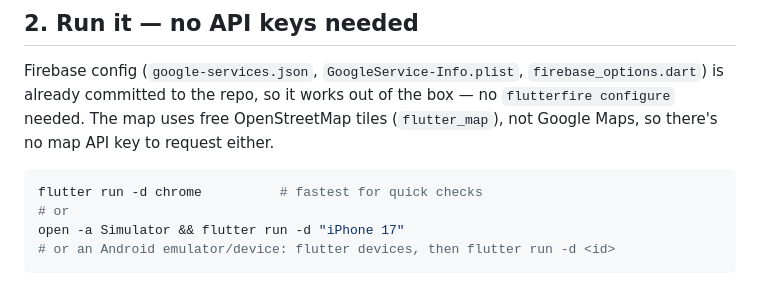
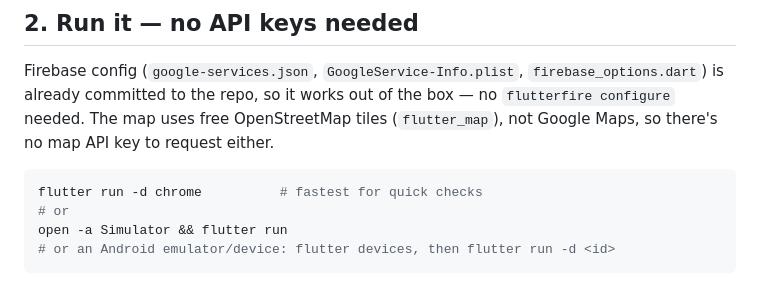
Before and after one commit to p-louis17/pharmalink, a Markdown page: README.md, the part around the change. Rendered like a GitHub page.

````diff
--- a/README.md
+++ b/README.md
@@ -15,7 +15,7 @@ Firebase config (`google-services.json`, `GoogleService-Info.plist`, `firebase_o
 ```bash
 flutter run -d chrome          # fastest for quick checks
 # or
-open -a Simulator && flutter run -d "iPhone 17"
+open -a Simulator && flutter run
 # or an Android emulator/device: flutter devices, then flutter run -d <id>
 ```
 
````
